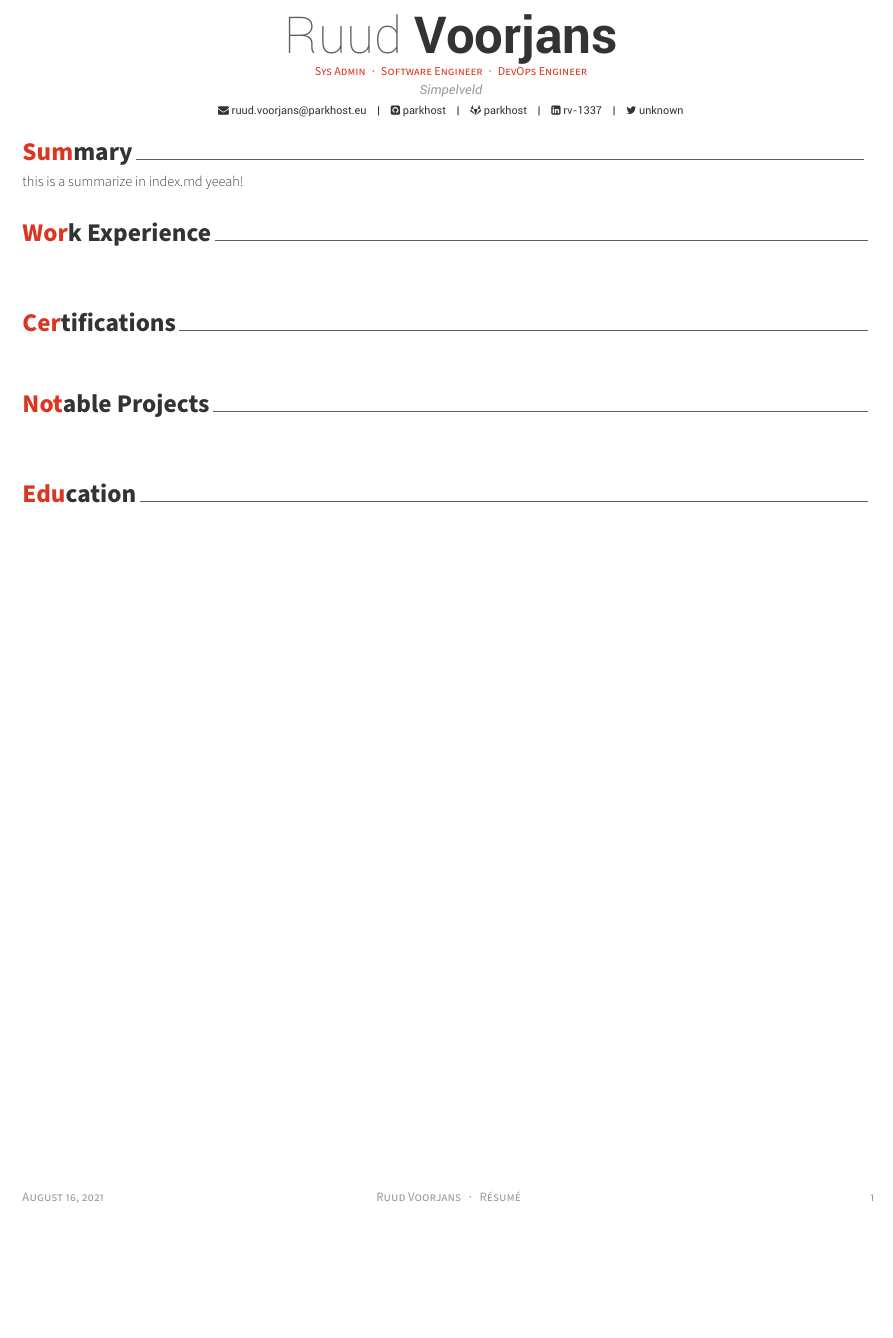
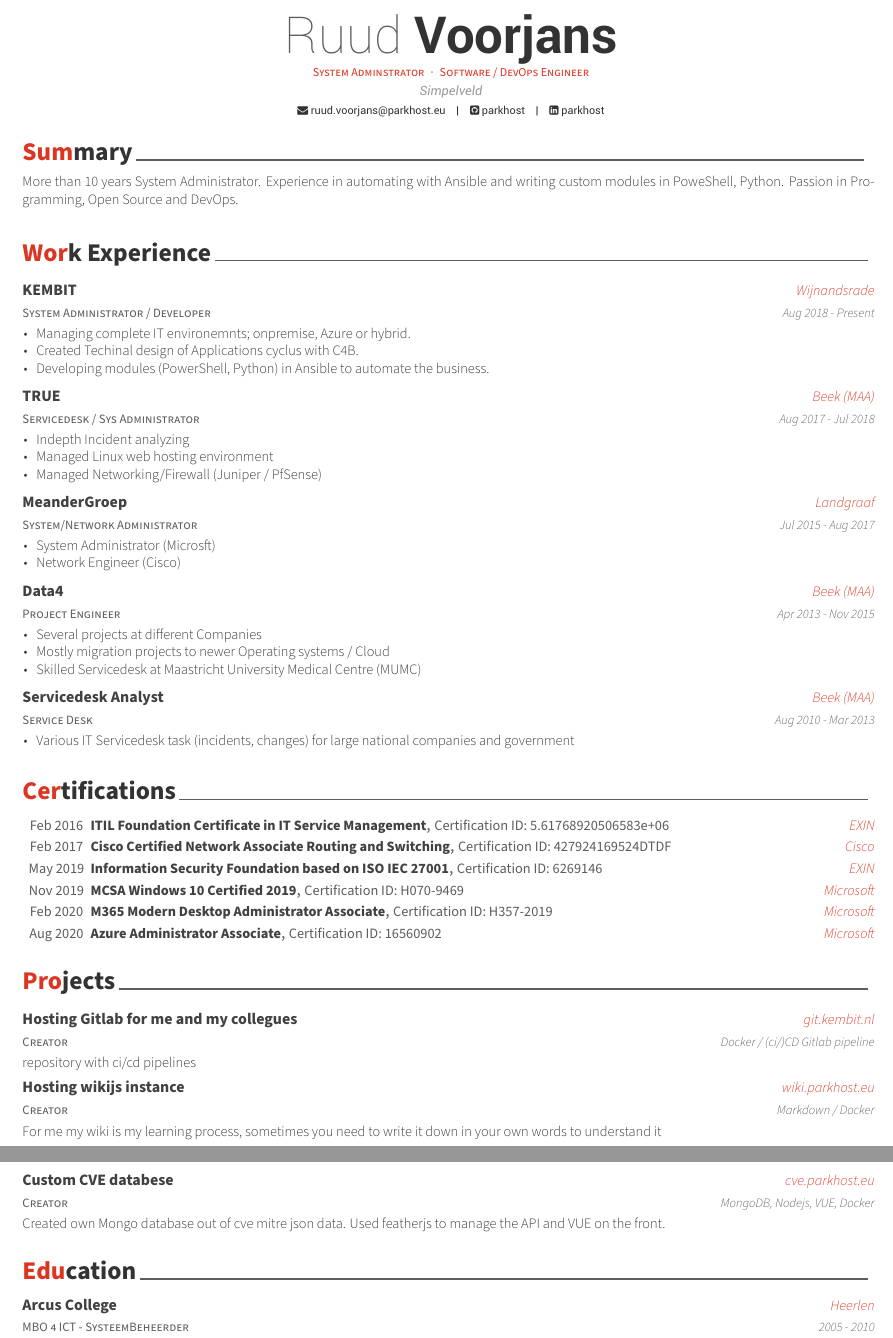
Before and after one commit to rudesome/rudesome.nl, a LaTeX CV (docs/resume.tex): part of the page before the commit and two parts of pages 1 and 2 of 2 after it, the two joined at a grey line, cut so that both start at the same text, the shorter picture padded with empty space. The pictures show the PDF file docs/resume.pdf that the author committed with the source.

Commit message:
building... :tada:

```diff
--- a/docs/resume.tex
+++ b/docs/resume.tex
@@ -54,7 +54,7 @@
 % Available options: circle|rectangle,edge/noedge,left/right
 % \photo[rectangle,edge,right]{./examples/profile}
 \name{Ruud}{Voorjans}
-\position{Sys Admin{\enskip\cdotp\enskip}Software Engineer{\enskip\cdotp\enskip}DevOps Engineer}
+\position{System Adminstrator{\enskip\cdotp\enskip}Software / DevOps Engineer}
 \address{Simpelveld}
 
 
@@ -62,11 +62,7 @@
 
 \github{parkhost}
 
-\gitlab{parkhost}
-
-\linkedin{rv-1337}
-
-\twitter{unknown}
+\linkedin{parkhost}
 
 
 % \quote{``Be the change that you want to see in the world."}
@@ -89,7 +85,7 @@
 \cvsection{Summary}
 \begin{cvparagraph}
 
-this is a summarize in index.md yeeah!
+More than 10 years System Administrator. Experience in automating with Ansible and writing custom modules in PoweShell, Python. Passion in Programming, Open Source and DevOps.
 
 
 \end{cvparagraph}
@@ -98,17 +94,141 @@ this is a summarize in index.md yeeah!
 \begin{cventries}
 
 
+  \cventry
+    {System Administrator / Developer}
+    {KEMBIT}
+    {Wijnandsrade}
+    {Aug 2018 - Present}
+    {
+      \begin{cvitems}
+        \item{Managing complete IT environemnts; onpremise, Azure or hybrid.}
+        \item{Created Techinal design of Applications cyclus with C4B.}
+        \item{Developing modules (PowerShell, Python) in Ansible to automate the business.}
+      \end{cvitems}
+    }
+
+
+  \cventry
+    {Servicedesk / Sys Administrator}
+    {TRUE}
+    {Beek (MAA)}
+    {Aug 2017 - Jul 2018}
+    {
+      \begin{cvitems}
+        \item{Indepth Incident analyzing}
+        \item{Managed Linux web hosting environment}
+        \item{Managed Networking/Firewall (Juniper / PfSense)}
+      \end{cvitems}
+    }
+
+
+  \cventry
+    {System/Network Administrator}
+    {MeanderGroep}
+    {Landgraaf}
+    {Jul 2015 - Aug 2017}
+    {
+      \begin{cvitems}
+        \item{System Administrator (Microsft)}
+        \item{Network Engineer (Cisco)}
+      \end{cvitems}
+    }
+
+
+  \cventry
+    {Project Engineer}
+    {Data4}
+    {Beek (MAA)}
+    {Apr 2013 - Nov 2015}
+    {
+      \begin{cvitems}
+        \item{Several projects at different Companies}
+        \item{Mostly migration projects to newer Operating systems / Cloud}
+        \item{Skilled Servicedesk at Maastricht University Medical Centre (MUMC)}
+      \end{cvitems}
+    }
+
+
+  \cventry
+    {Service Desk}
+    {Servicedesk Analyst}
+    {Beek (MAA)}
+    {Aug 2010 - Mar 2013}
+    {
+      \begin{cvitems}
+        \item{Various IT Servicedesk task (incidents, changes) for large national companies and government}
+      \end{cvitems}
+    }
+
+
 
 \end{cventries}
 
 \cvsection{Certifications}
 \begin{cvhonors}
 
+  \cvhonor
+    {ITIL Foundation Certificate in IT Service Management}
+    {Certification ID: 5.61768920506583e+06}
+    {EXIN}
+    {Feb 2016}
+
+  \cvhonor
+    {Cisco Certified Network Associate Routing and Switching}
+    {Certification ID: 427924169524DTDF}
+    {Cisco}
+    {Feb 2017}
+
+  \cvhonor
+    {Information Security Foundation based on ISO IEC 27001}
+    {Certification ID: 6269146}
+    {EXIN}
+    {May 2019}
+
+  \cvhonor
+    {MCSA Windows 10 Certified 2019}
+    {Certification ID: H070-9469}
+    {Microsoft}
+    {Nov 2019}
+
+  \cvhonor
+    {M365 Modern Desktop Administrator Associate}
+    {Certification ID: H357-2019}
+    {Microsoft}
+    {Feb 2020}
+
+  \cvhonor
+    {Azure Administrator Associate}
+    {Certification ID: 16560902}
+    {Microsoft}
+    {Aug 2020}
+
 
 \end{cvhonors}
 
-\cvsection{Notable Projects}
+\cvsection{Projects}
 \begin{cventries}
+
+  \cventry
+    {Creator}
+    {Hosting Gitlab for me and my collegues}
+    {git.kembit.nl}
+    {Docker / (ci/)CD Gitlab pipeline}
+    {repository with ci/cd pipelines}
+
+  \cventry
+    {Creator}
+    {Hosting wikijs instance}
+    {wiki.parkhost.eu}
+    {Markdown / Docker}
+    {For me my wiki is my learning process, sometimes you need to write it down in your own words to understand it}
+
+  \cventry
+    {Creator}
+    {Custom CVE databese}
+    {cve.parkhost.eu}
+    {MongoDB, Nodejs, VUE, Docker}
+    {Created own Mongo database out of cve mitre json data. Used featherjs to manage the API and VUE on the front.}
 
 
 \end{cventries}
@@ -116,6 +236,14 @@ this is a summarize in index.md yeeah!
 \cvsection{Education}
 \begin{cventries}
 
+  \cventry
+    {MBO 4 ICT - SysteemBeheerder}
+    {Arcus College}
+    {Heerlen}
+    {2005 - 2010}
+    {
+    }
+
 
 \end{cventries}
 
```
Also changed, not shown: assets/resume.tex (+1 -1 lines), config.toml (+5 -7 lines), content/resume/_index.md (+1 -1 lines), data/experiences.yaml (+8 -10 lines), data/projects.yaml (+9 -4 lines), resume/resume.tex (+1 -1 lines), docs/resume.pdf, 6 other files.
